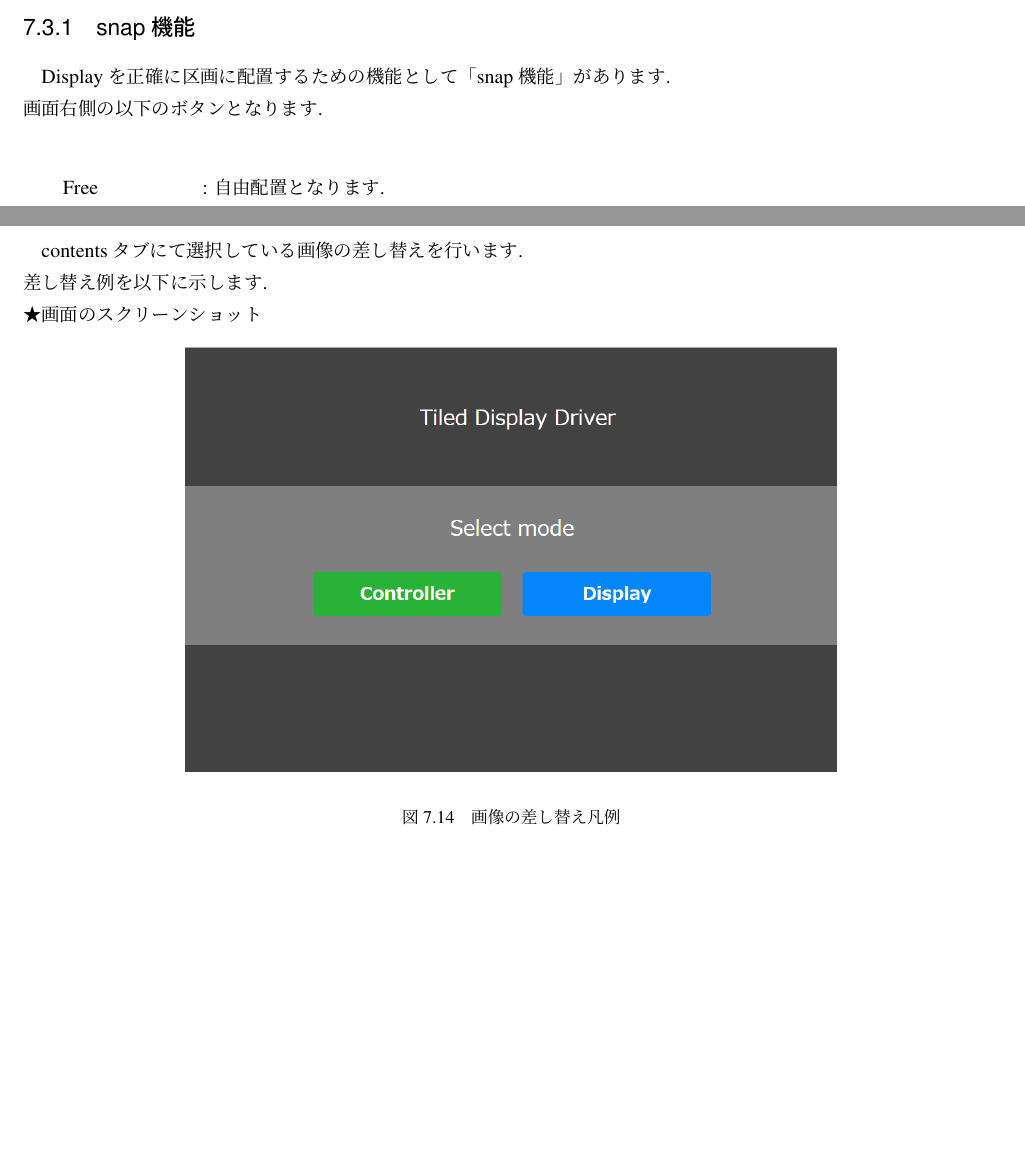
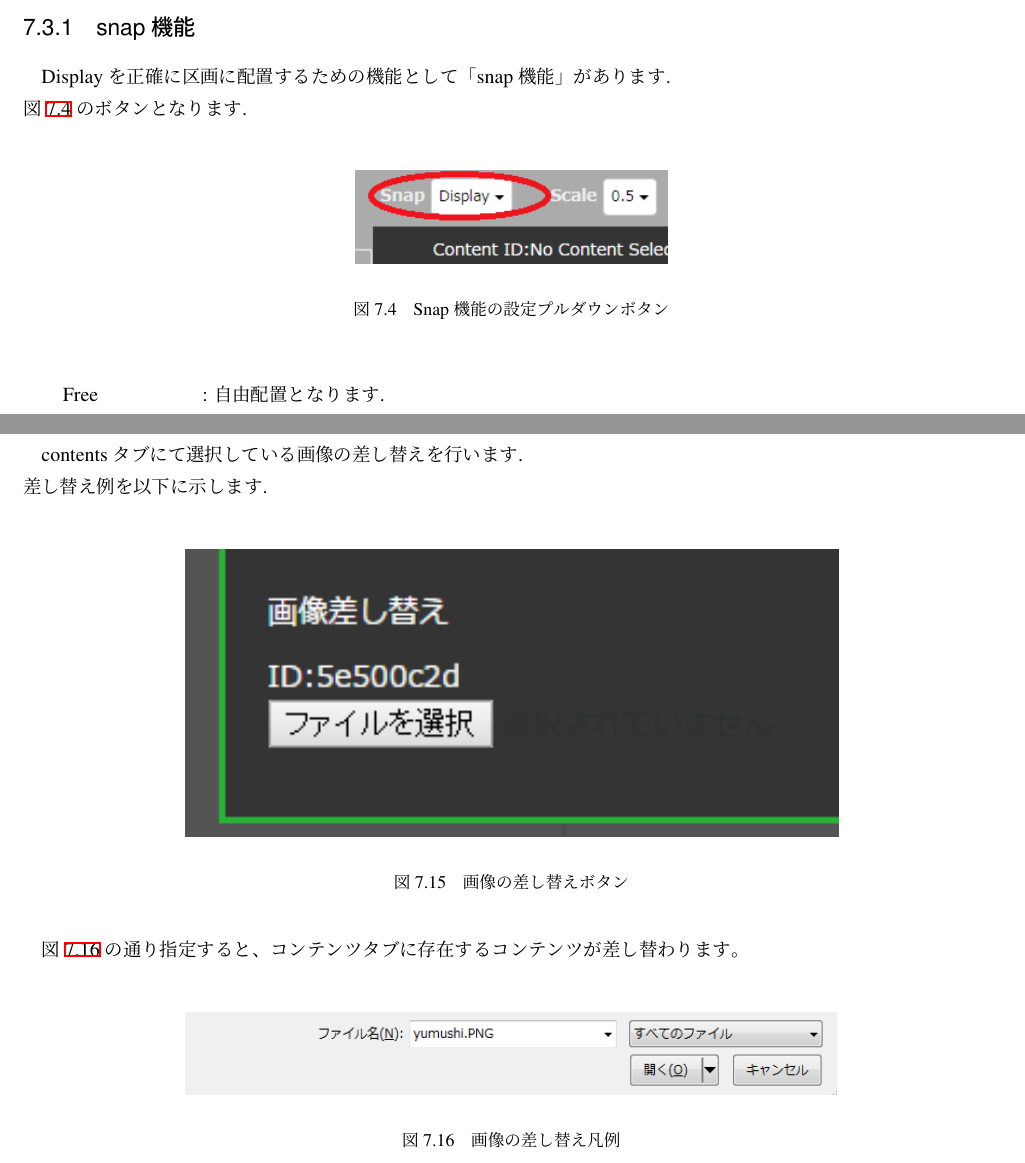
Before and after one commit to digirea/TiledDisplayDriver, a LaTeX book (doc/操作説明書/manual.tex): two parts of pages 14 and 19 of 22 before the commit and two parts of pages 14 and 20 of 23 after it, joined at a grey line, cut so that both start at the same text, the shorter picture padded with empty space. Compiled offline with pLaTeX and dvipdfmx.

Commit message:
Update image

```diff
--- a/doc/操作説明書/manual.tex
+++ b/doc/操作説明書/manual.tex
@@ -302,7 +302,16 @@ Displayはマウスドラッグドロップにより、VirtualDisplaySpaceに配
 %%%%%%%%%%%%%%%%%%%%%%%%%%%%%%%%%%%%%%%%%%%%%%%%%%%%%
 \subsection{snap機能}
 Displayを正確に区画に配置するための機能として「snap機能」があります.\\
-画面右側の以下のボタンとなります.\\
+図\ref{fig:snapdisp}のボタンとなります.\\
+
+\begin{figure}[htbp]
+	\begin{center}
+		\includegraphics[width=5.5cm]{image/MIGIUE_Disp.PNG}
+	\end{center}
+	\caption{Snap機能の設定プルダウンボタン}
+	\label{fig:snapdisp}
+\end{figure}
+
 
 \begin{tabbing}
 0123\=01234567890123\=0123456789\kill
@@ -490,10 +500,20 @@ Contentポップアップから任意の画像ファイルをコンテンツに
 \subsection{画像の差し替え}
 contentsタブにて選択している画像の差し替えを行います.\\
 差し替え例を以下に示します.\\
-★画面のスクリーンショット
+
 \begin{figure}[htbp]
 	\begin{center}
-		\includegraphics[width=11.5cm]{image/home.png}
+		\includegraphics[width=11.5cm]{image/SASHI.PNG}
+	\end{center}
+	\caption{画像の差し替えボタン}
+	\label{fig:replaceimagebutton}
+\end{figure}
+
+図\ref{fig:replaceimage}の通り指定すると、コンテンツタブに存在するコンテンツが差し替わります。\\
+
+\begin{figure}[htbp]
+	\begin{center}
+		\includegraphics[width=11.5cm]{image/YUMUSHI.PNG}
 	\end{center}
 	\caption{画像の差し替え凡例}
 	\label{fig:replaceimage}
```
Also changed, not shown: doc/操作説明書/image/MIGIUE_Disp.PNG (added), doc/操作説明書/image/SASHI.PNG (added), doc/操作説明書/image/SASHI2.PNG (added), doc/操作説明書/image/YUMUSHI.PNG (added), doc/操作説明書/manual.pdf, doc/操作説明書/manual.tex (30 more changed lines).
